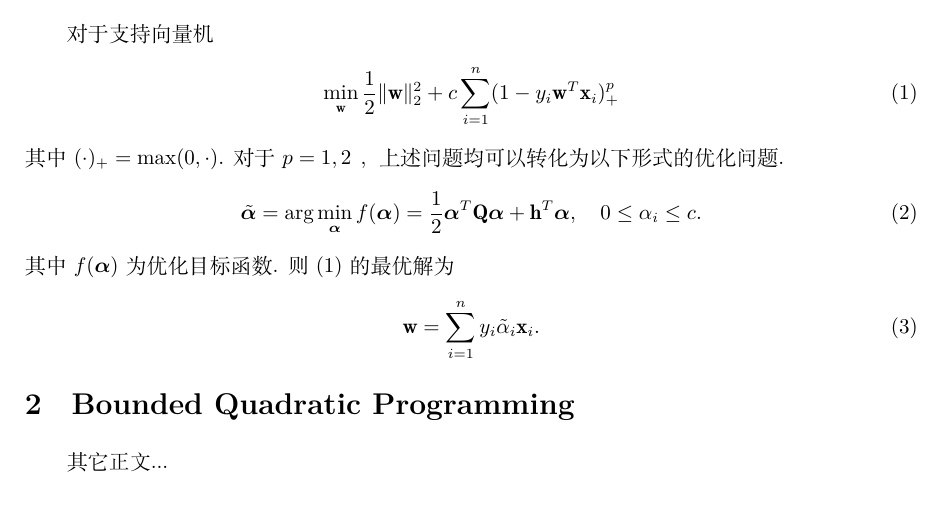
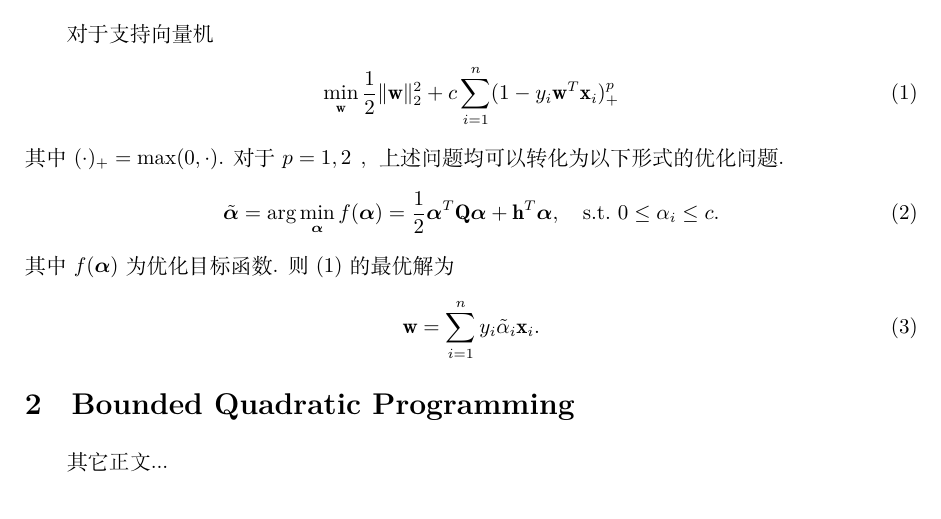
Before and after one commit to Apple-Zhang/my-latex-template, a LaTeX document (simple-notes (pdflatex)/main_cn.tex, which reads math-def/notations-bold-bf.tex): part of the page, cut so that both start at the same text. Compiled offline with XeLaTeX; a missing font is replaced by an installed copy or a similar font.

Commit message:
Update the math notation

```diff
--- a/math-def/notations-bold-bf.tex
+++ b/math-def/notations-bold-bf.tex
@@ -1,3 +1,6 @@
+\usepackage{amsthm,amssymb}
+\usepackage{bm}
+
 % mathcal
 \newcommand{\Ac}{{\mathcal A}}
 \newcommand{\Bc}{{\mathcal B}}
@@ -42,6 +45,7 @@
 \newcommand{\s}{{\mathbf s}}
 \newcommand{\tbf}{{\mathbf t}}
 \newcommand{\ubf}{{\mathbf u}}
+\newcommand{\vbf}{{\mathbf v}}
 \newcommand{\w}{{\mathbf w}}
 \newcommand{\x}{{\mathbf x}}
 \newcommand{\y}{{\mathbf y}}
@@ -114,20 +118,27 @@
 \newcommand{\bgamma}{{\bm\gamma}}
 \newcommand{\btheta}{{\bm\theta}}
 \newcommand{\bxi}{{\bm\xi}}
+\newcommand{\bphi}{{\bm\phi}}
+\newcommand{\bpsi}{{\bm\psi}}
 \newcommand{\bfeta}{{\bm\eta}}      % be careful of bold \eta
 \newcommand{\bnu}{{\bm\nu}}
 \newcommand{\btau}{{\bm\tau}}
 \newcommand{\bsigma}{{\bm\sigma}}
 
+
+\newcommand{\bPhi}{{\bm\Phi}}
+
 % special
 \newcommand{\T}{\top}               % transpose notation, distinct with \Tbf
-\newcommand{\st}{\mathrm{s.t.}~}
+\newcommand{\sto}{\mathrm{s.t.}~}
 \newcommand{\prox}{\mathrm{prox}}
 \newcommand{\sign}{\mathrm{sign}}
+\newcommand{\diag}{\mathrm{diag}}
 \newcommand{\conv}{\mathbf{conv}}
 \newcommand{\onef}{{\bm 1}}
 \newcommand{\dom}{\mathbf{dom}~}
 \newcommand{\relint}{\mathbf{relint}~}
 \newcommand{\tr}{Tr}
+% \newcommand{\tr}{\mathrm{tr}}     % choose what you like
 \newcommand{\intd}{\mathrm{d}}
 \newcommand{\const}{\mathrm{const}}
--- a/simple-notes (pdflatex)/main_cn.tex
+++ b/simple-notes (pdflatex)/main_cn.tex
@@ -40,7 +40,7 @@
 其中 $(\cdot)_+=\max(0,\cdot)$.
 对于 $p=1,2$ ，上述问题均可以转化为以下形式的优化问题.
 \begin{align}
-    \tilde\balpha=\arg\min_{\balpha}f(\balpha)=\frac12\balpha^T\Q\balpha+\h^T\balpha,\quad 0\leq\alpha_i\leq c.\label{eq:boxqp}
+    \tilde\balpha=\arg\min_{\balpha}f(\balpha)=\frac12\balpha^T\Q\balpha+\h^T\balpha,\quad \sto0\leq\alpha_i\leq c.\label{eq:boxqp}
 \end{align}
 其中 $f(\balpha)$ 为优化目标函数.
 则 \eqref{eq:svm} 的最优解为
```
Also changed, not shown: math-def/notations-bold-bm.tex (+10 -2 lines), simple-notes (pdflatex)/main.tex (+1 -1 lines), simple-notes (pdflatex)/main.pdf, simple-notes (pdflatex)/main_cn.pdf.
